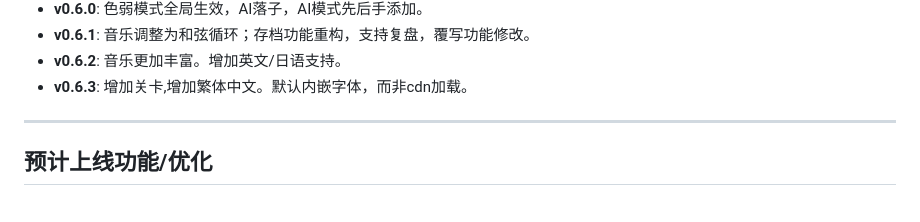
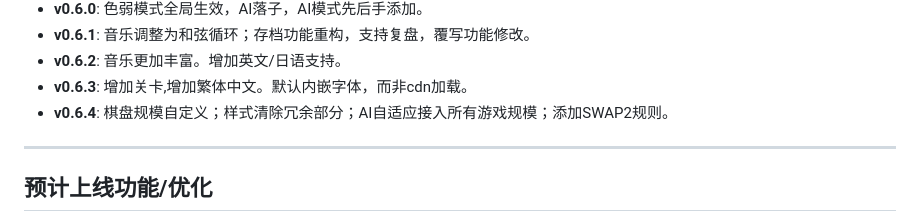
Before and after one commit to phixt/gomoku-613B-E2D, a Markdown page: README.md, the part around the change. GitHub-like rendering.

Commit message:
docs: 0.6.4功能说明

```diff
--- a/README.md
+++ b/README.md
@@ -107,6 +107,7 @@ npm run tauri build
 - **v0.6.1**: 音乐调整为和弦循环；存档功能重构，支持复盘，覆写功能修改。
 - **v0.6.2**: 音乐更加丰富。增加英文/日语支持。
 - **v0.6.3**: 增加关卡,增加繁体中文。默认内嵌字体，而非cdn加载。
+- **v0.6.4**: 棋盘规模自定义；样式清除冗余部分；AI自适应接入所有游戏规模；添加SWAP2规则。
 
 ---
 
```
